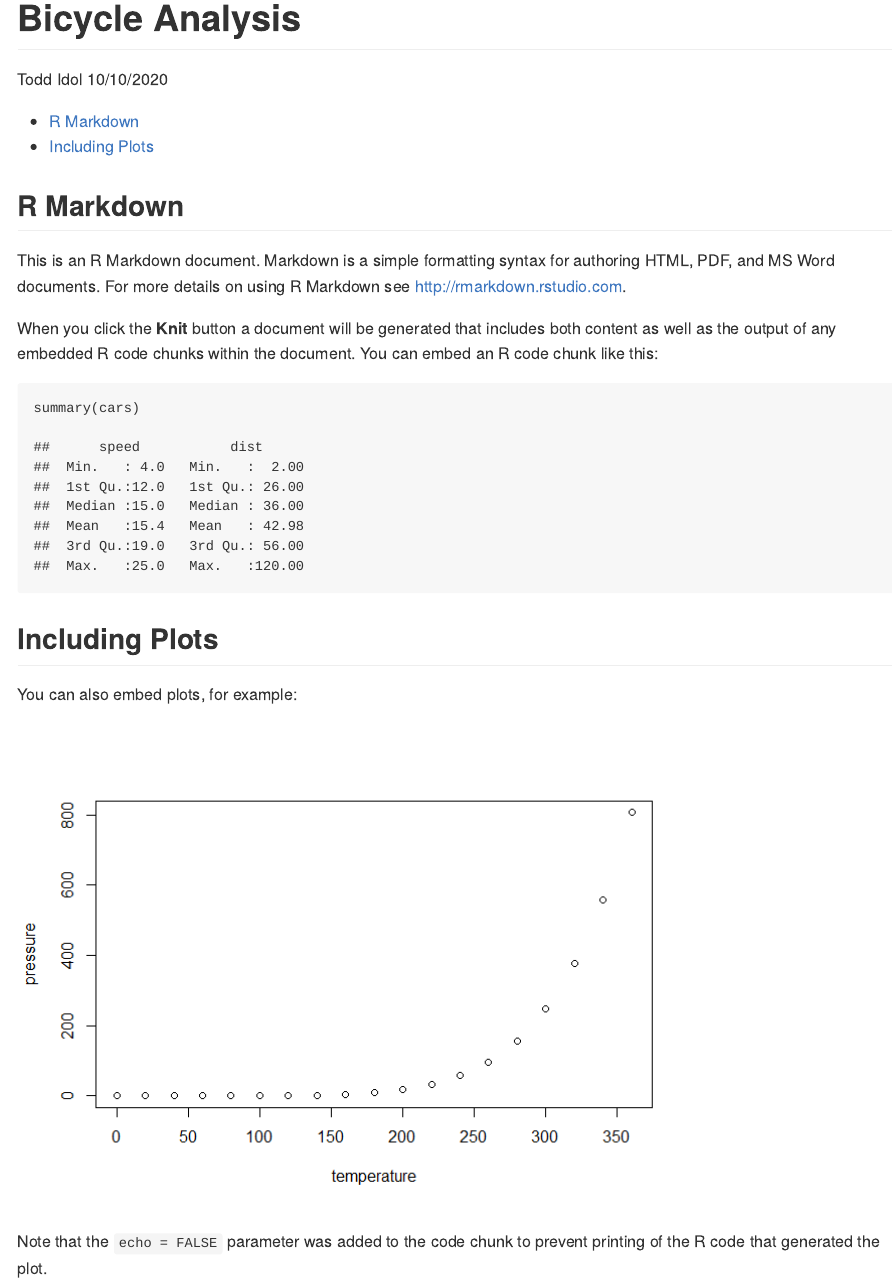
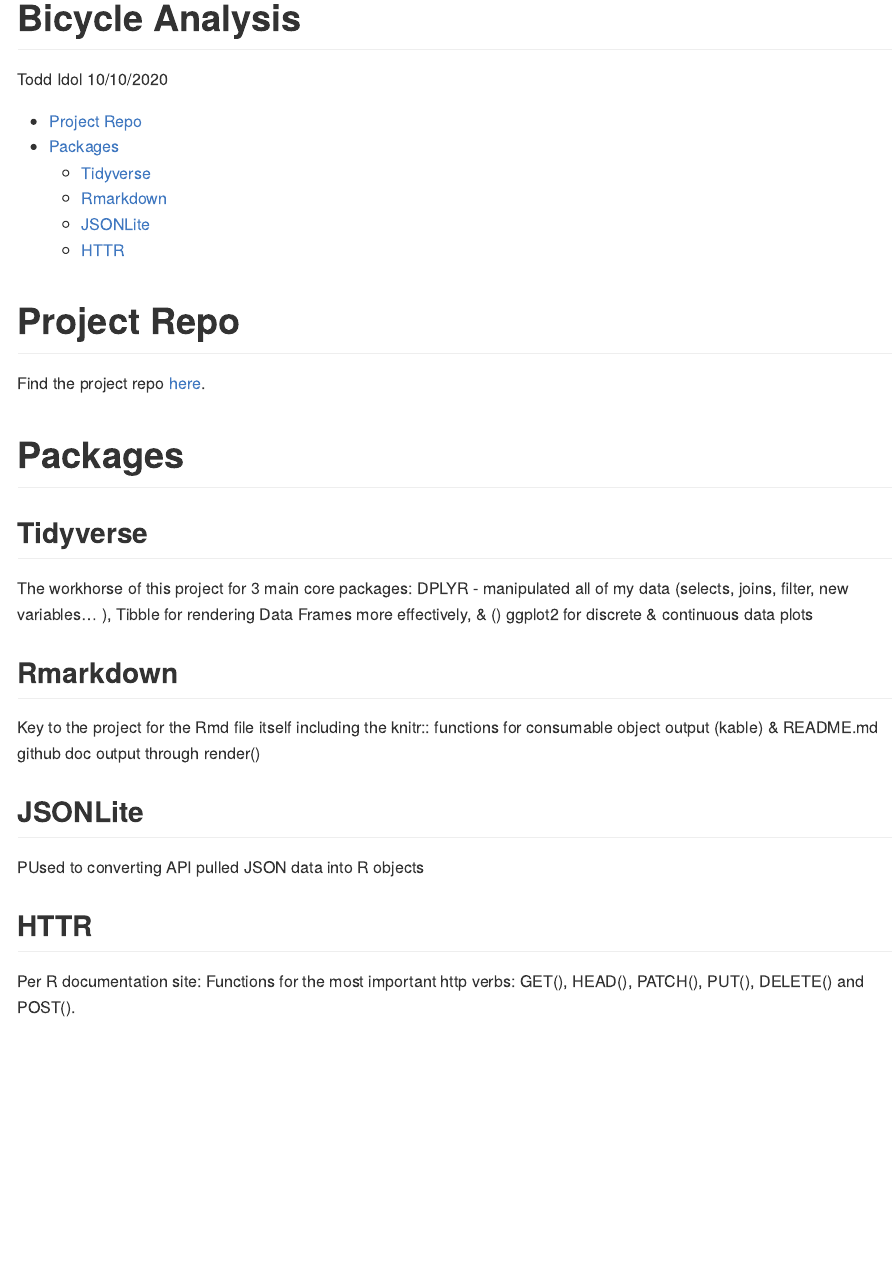
Before and after one commit to tkidol/ST558-Project-2, an R Markdown document (P2_TKIdol.Rmd): the page in a window 1100 px wide, from its top. The pictures show the output file P2_TKIdol.md that the author committed with the source, drawn offline in the style of GitHub.

Commit message:
New link to repo

````diff
--- a/P2_TKIdol.Rmd
+++ b/P2_TKIdol.Rmd
@@ -8,5 +8,5 @@ output:
     toc_depth: 2
 ---
 
-```{r setup, include=FALSE}
-knitr::opts_chunk$set(echo = TRUE)
+
+```{r, setup, include=FALSE}
@@ -13,21 +16,29 @@ knitr::opts_chunk$set(echo = TRUE)
+library(tidyverse)
+library(jsonlite)
+library(httr)
+library(rmarkdown)
+library(knitr)
 ```
 
-## R Markdown
+# Project Repo
 
-This is an R Markdown document. Markdown is a simple formatting syntax for authoring HTML, PDF, and MS Word documents. For more details on using R Markdown see <http://rmarkdown.rstudio.com>.
+Find the project repo [here](https://github.com/tkidol/ST558-Project-2).
 
-When you click the **Knit** button a document will be generated that includes both content as well as the output of any embedded R code chunks within the document. You can embed an R code chunk like this:
+# Packages
 
-```{r cars}
-summary(cars)
-```
+## Tidyverse
 
-## Including Plots
+The workhorse of this project for 3 main core packages: DPLYR - manipulated all of my data (selects, joins, filter, new variables... ), Tibble for rendering Data Frames more effectively, & () ggplot2 for discrete & continuous data plots
 
-You can also embed plots, for example:
+## Rmarkdown
 
-```{r pressure, echo=FALSE}
-plot(pressure)
-```
+Key to the project for the Rmd file itself including the knitr:: functions for consumable object output (kable) & README.md github doc output through render()
 
-Note that the `echo = FALSE` parameter was added to the code chunk to prevent printing of the R code that generated the plot.
+## JSONLite
+
+PUsed to converting API pulled JSON data into R objects
+
+## HTTR
+
+
+Per R documentation site: Functions for the most important http verbs: GET(), HEAD(), PATCH(), PUT(), DELETE() and POST().
````
Also changed, not shown: P2_TKIdol.md, README.html, README.md, P2_TKIdol.Rmd (3 more changed lines).
